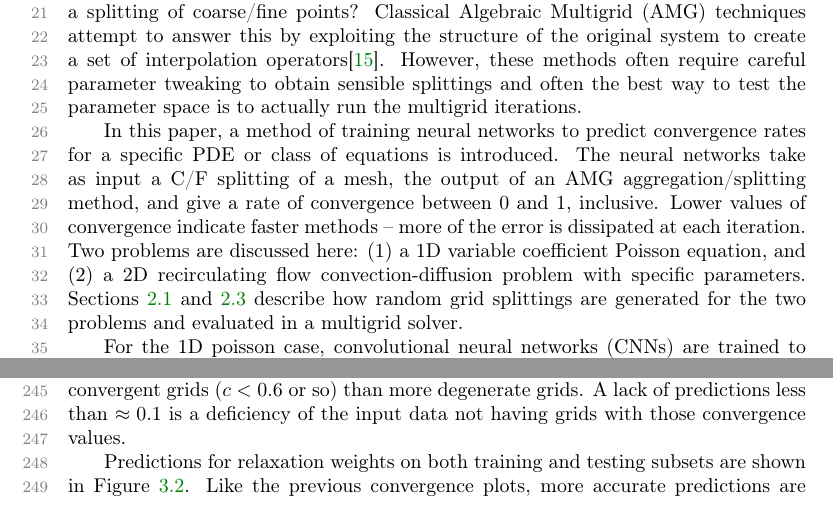
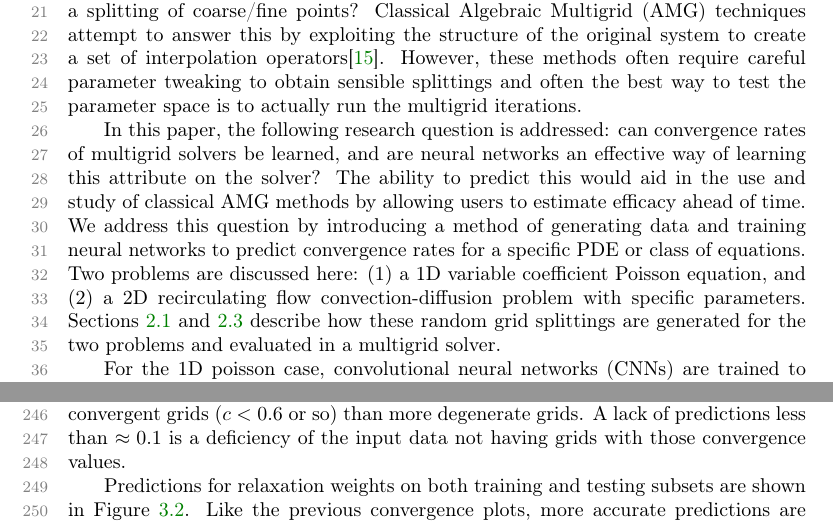
Before and after one commit to nicknytko/copper-student-paper-2021, a LaTeX paper (paper/nytko_nicolas_paper.tex): two parts of pages 1 and 7 of 10, joined at a grey line, cut so that both start at the same text. Compiled offline with pdfLaTeX.

Commit message:
writing writing writing

```diff
--- a/paper/nytko_nicolas_paper.tex
+++ b/paper/nytko_nicolas_paper.tex
@@ -118,9 +118,13 @@ In collaboration with:
 
 Multigrid methods are some of the most widely used linear solvers for sparse systems, particularly ones that arise from the discretization of partial differential equations.  By ``downsampling'' the original problem to a series of smaller and smaller problems, fast convergence can be obtained with minimal work\cite{mgtut}.  The question becomes, what is the optimal way to downsample each problem and obtain a splitting of coarse/fine points?  Classical Algebraic Multigrid (AMG) techniques attempt to answer this by exploiting the structure of the original system to create a set of interpolation operators\cite{rs}.  However, these methods often require careful parameter tweaking to obtain sensible splittings and often the best way to test the parameter space is to actually run the multigrid iterations.
 
-In this paper, a method of training neural networks to predict convergence rates for a specific PDE or class of equations is introduced.  The neural networks take as input a C/F splitting of a mesh, the output of an AMG aggregation/splitting method, and give a rate of convergence between $0$ and $1$, inclusive.  Lower values of convergence indicate faster methods -- more of the error is dissipated at each iteration.  Two problems are discussed here: $(1)$ a 1D variable coefficient Poisson equation, and $(2)$ a 2D recirculating flow convection-diffusion problem with specific parameters.  Sections \ref{subsec:methods_poisson} and \ref{subsec:methods_conv} describe how random grid splittings are generated for the two problems and evaluated in a multigrid solver.
+In this paper, the following research question is addressed: can convergence rates of multigrid solvers be learned, and are neural networks an effective way of learning this attribute on the solver?  The ability to predict this would aid in the use and study of classical AMG methods by allowing users to estimate efficacy ahead of time.  We address this question by introducing a method of generating data and training neural networks to predict convergence rates for a specific PDE or class of equations.  Two problems are discussed here: $(1)$ a 1D variable coefficient Poisson equation, and $(2)$ a 2D recirculating flow convection-diffusion problem with specific parameters.  Sections \ref{subsec:methods_poisson} and \ref{subsec:methods_conv} describe how these random grid splittings are generated for the two problems and evaluated in a multigrid solver.
 
 For the 1D poisson case, convolutional neural networks (CNNs) are trained to predict the convergence rate and optimal relaxation weight (Section \ref{subsec:poisson_cnn}).  For the 2D convection-diffusion problem, a CNN was first trained to predict convergence (Section \ref{subsec:conv_cnn}), and then two different graph nets were trained to extrapolate to differently sized inputs and non-grid meshes (Sections \ref{subsec:conv_gcn}, \ref{subsec:conv_mpnn}).  Numerical results consisting of the network error performance and sample predictions are shown in Section \ref{sec:num}.  Finally, further discussion and possible directions of future work are given in Section \ref{sec:conc}.
+
+% To answer this, a method of training neural networks to predict convergence rates for a specific PDE or class of equations is introduced.  The neural networks take as input a C/F splitting of a mesh, the output of an AMG aggregation/splitting method, and give a rate of convergence between $0$ and $1$, inclusive.  Lower values of convergence indicate faster methods -- more of the error is dissipated at each iteration.  Two problems are discussed here: $(1)$ a 1D variable coefficient Poisson equation, and $(2)$ a 2D recirculating flow convection-diffusion problem with specific parameters.  Sections \ref{subsec:methods_poisson} and \ref{subsec:methods_conv} describe how random grid splittings are generated for the two problems and evaluated in a multigrid solver.
+
+% For the 1D poisson case, convolutional neural networks (CNNs) are trained to predict the convergence rate and optimal relaxation weight (Section \ref{subsec:poisson_cnn}).  For the 2D convection-diffusion problem, a CNN was first trained to predict convergence (Section \ref{subsec:conv_cnn}), and then two different graph nets were trained to extrapolate to differently sized inputs and non-grid meshes (Sections \ref{subsec:conv_gcn}, \ref{subsec:conv_mpnn}).  Numerical results consisting of the network error performance and sample predictions are shown in Section \ref{sec:num}.  Finally, further discussion and possible directions of future work are given in Section \ref{sec:conc}.
 
 \section{Methods}\label{sec:methods}
 
```
